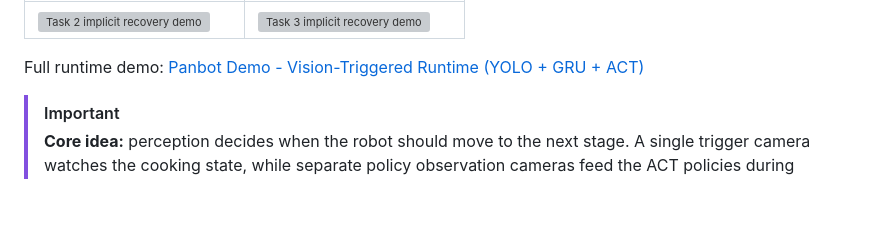
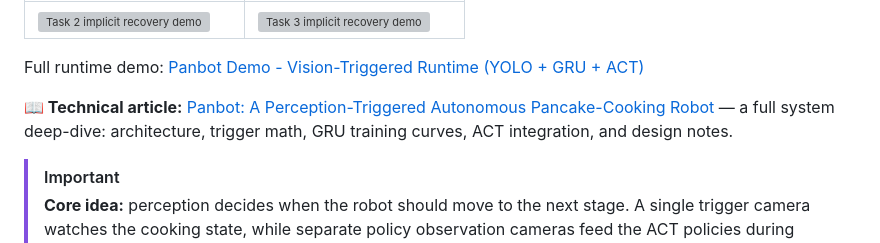
Before and after one commit to ispaik06/Panbot, a Markdown page: README.md, the part around the change. Rendered like a GitHub page; blank space fills up the shorter version; grey boxes are pictures that could not be loaded.

Commit message:
Feature technical article in README
Co-Authored-By: Claude Fable 5 <noreply@anthropic.com>

```diff
--- a/README.md
+++ b/README.md
@@ -14,6 +14,8 @@ Panbot combines a deterministic Task 1 motion sequence, a shared vision-trigger
 | <img src="assets/task2_implicit_recovery.gif" alt="Task 2 implicit recovery demo" width="100%"> | <img src="assets/task3_implicit_recovery.gif" alt="Task 3 implicit recovery demo" width="100%"> |
 
 Full runtime demo: [Panbot Demo - Vision-Triggered Runtime (YOLO + GRU + ACT)](https://youtu.be/SyGJ2h8aM98)
+
+**📖 Technical article:** [Panbot: A Perception-Triggered Autonomous Pancake-Cooking Robot](https://ispaik06.github.io/Panbot/) — a full system deep-dive: architecture, trigger math, GRU training curves, ACT integration, and design notes.
 
 > [!IMPORTANT]
 > **Core idea:** perception decides when the robot should move to the next stage.
```
